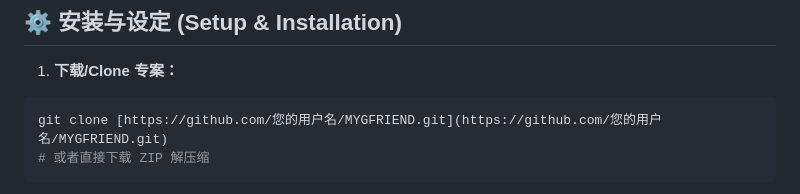
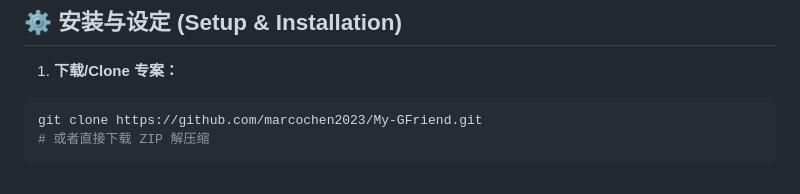
Before and after one commit to marcochen2023/My-GFriend, a Markdown page: README.zh-cn.md, the part around the change. Drawn GitHub-style.

Commit message:
fix same readme error

````diff
--- a/README.zh-cn.md
+++ b/README.zh-cn.md
@@ -68,7 +68,7 @@
 
 1.  **下载/Clone 专案：**
  ```bash
- git clone [https://github.com/您的用户名/MYGFRIEND.git](https://github.com/您的用户名/MYGFRIEND.git)
+ git clone https://github.com/marcochen2023/My-GFriend.git
  # 或者直接下载 ZIP 解压缩
  ```
 2.  **放置专案：** 将整个 `MYGFRIEND` 资料夹放置到您的 Web 伺服器的网站根目录下 (例如 XAMPP 的 `htdocs` 目录)。
````
Also changed, not shown: README.md (+1 -1 lines), README.zh-tw.md (+1 -1 lines), example/MyGFriend_16.jpg (added).
